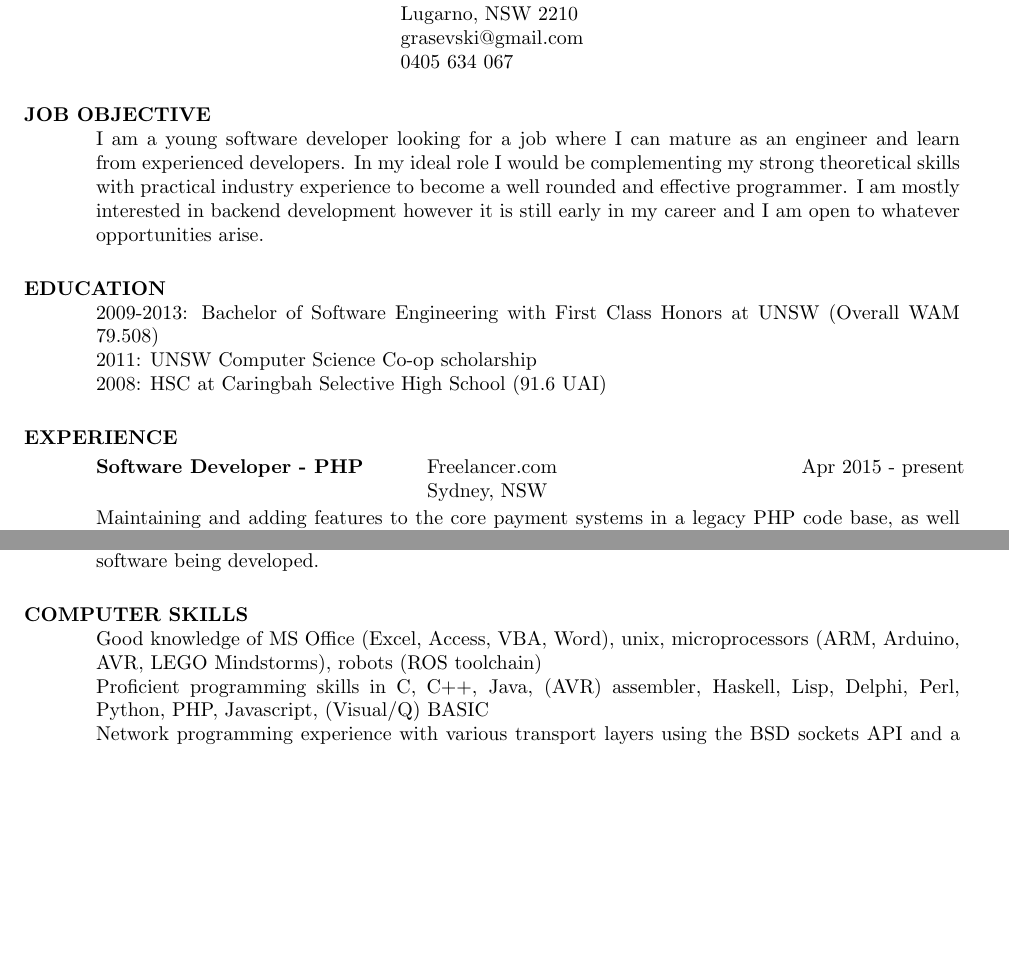
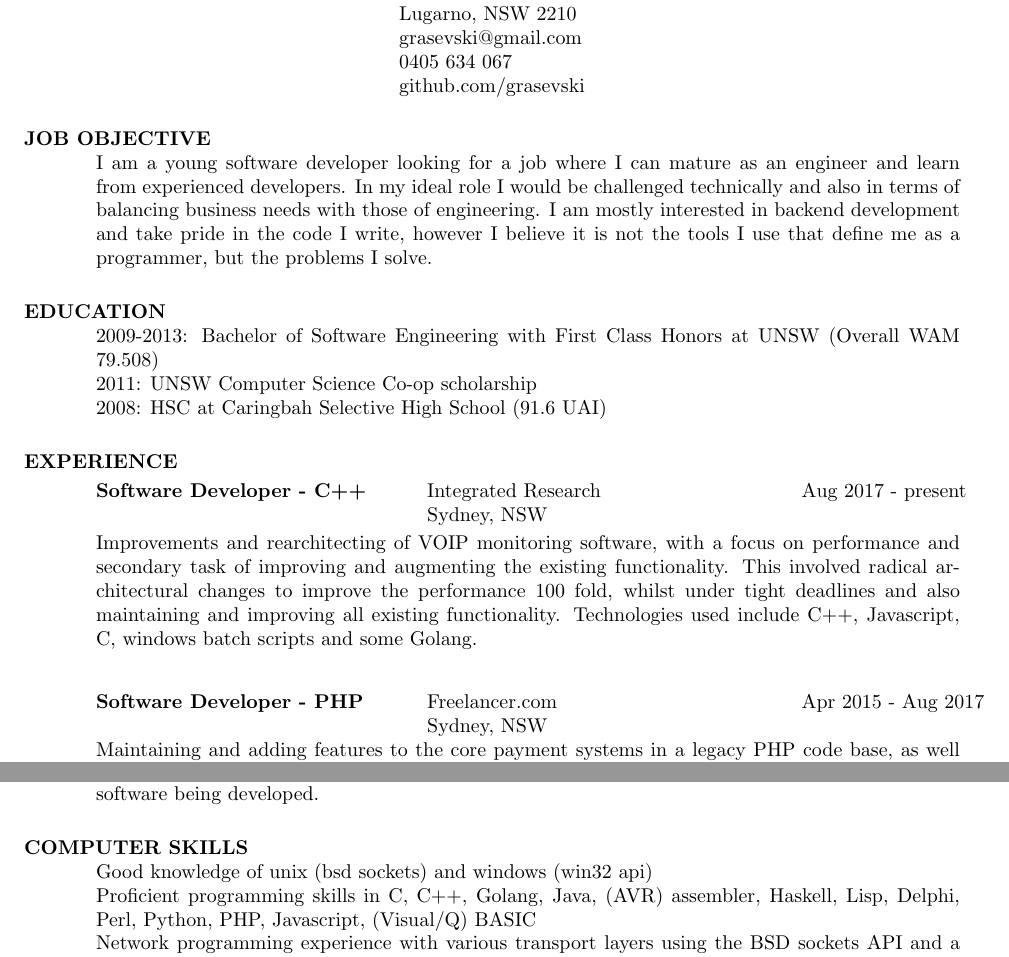
Before and after one commit to grasevski/resume, a LaTeX CV (resume.tex): two parts of pages 1 and 2 of 2, joined at a grey line, cut so that both start at the same text, the shorter picture padded with empty space. Compiled offline with pdfLaTeX.

Commit message:
Added IR

```diff
--- a/resume.tex
+++ b/resume.tex
@@ -13,12 +13,13 @@
 
 \address{16A Old Forest Rd \\  Lugarno, NSW 2210
          \\  grasevski@gmail.com
-         \\  0405 634 067}
+         \\  0405 634 067
+	 \\  github.com/grasevski}
 
 \begin{resume}
 
 \section{JOB OBJECTIVE}
-    I am a young software developer looking for a job where I can mature as an engineer and learn from experienced developers. In my ideal role I would be complementing my strong theoretical skills with practical industry experience to become a well rounded and effective programmer. I am mostly interested in backend development however it is still early in my career and I am open to whatever opportunities arise.
+    I am a young software developer looking for a job where I can mature as an engineer and learn from experienced developers. In my ideal role I would be challenged technically and also in terms of balancing business needs with those of engineering. I am mostly interested in backend development and take pride in the code I write, however I believe it is not the tools I use that define me as a programmer, but the problems I solve.
 
 \section{EDUCATION}
     2009-2013: Bachelor of Software Engineering with First Class Honors at UNSW (Overall WAM 79.508) \\
@@ -30,7 +31,17 @@
    \vspace{-0.1in}
    \begin{tabbing}
    \hspace{2.3in}\= \hspace{2.6in}\= \kill % set up two tab positions
-    {\bf Software Developer - PHP} \>Freelancer.com \>Apr 2015 - present\\
+    {\bf Software Developer - C++} \>Integrated Research \>Aug 2017 - present\\
+                                   \>Sydney, NSW
+   \end{tabbing}\vspace{-20pt}      % suppress blank line after tabbing
+    Improvements and rearchitecting of VOIP monitoring software, with a focus on performance and
+    secondary task of improving and augmenting the existing functionality. This involved radical
+    architectural changes to improve the performance 100 fold, whilst under tight deadlines and
+    also maintaining and improving all existing functionality. Technologies used include C++,
+    Javascript, C, windows batch scripts and some Golang.
+   \begin{tabbing}
+   \hspace{2.3in}\= \hspace{2.6in}\= \kill % set up two tab positions
+    {\bf Software Developer - PHP} \>Freelancer.com \>Apr 2015 - Aug 2017\\
                                    \>Sydney, NSW
    \end{tabbing}\vspace{-20pt}      % suppress blank line after tabbing
     Maintaining and adding features to the core payment systems in a legacy
@@ -107,8 +118,8 @@
 
 
 \section{COMPUTER SKILLS}
-    Good knowledge of MS Office (Excel, Access, VBA, Word), unix, microprocessors (ARM, Arduino, AVR, LEGO Mindstorms), robots (ROS toolchain) \\
-    Proficient programming skills in C, C++, Java, (AVR) assembler, Haskell, Lisp, Delphi, Perl, Python, PHP, Javascript, (Visual/Q) BASIC \\
+    Good knowledge of unix (bsd sockets) and windows (win32 api) \\
+    Proficient programming skills in C, C++, Golang, Java, (AVR) assembler, Haskell, Lisp, Delphi, Perl, Python, PHP, Javascript, (Visual/Q) BASIC \\
     Network programming experience with various transport layers using the BSD sockets API and a few other commercial and in-house libraries \\
     Some unix network diagnostics experience, eg ip route, ifconfig, telnet, ping, netcat \\
     Basic knowledge and appreciation for Agile methodology, experience and familiarity with Atlassian products, Jenkins, subversion, mercurial, git, darcs, branching models
```
